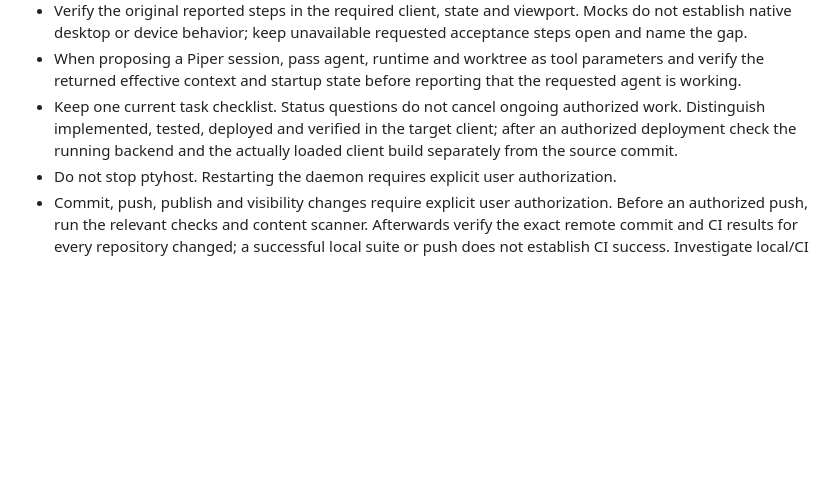
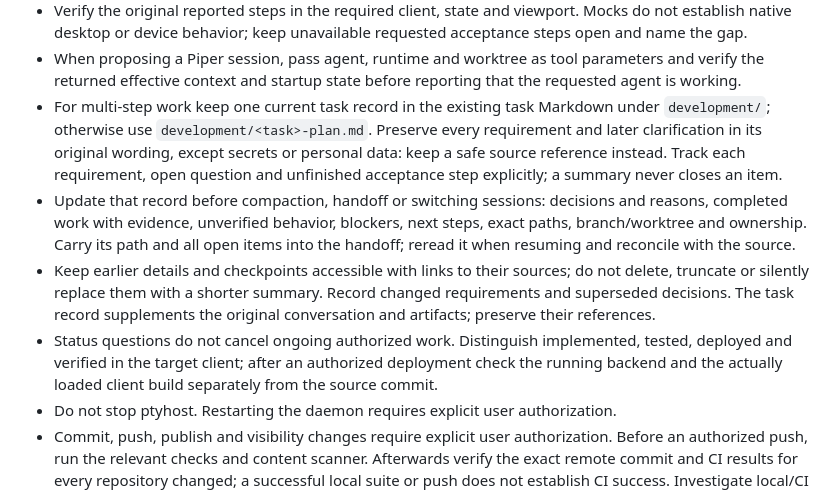
Before and after one commit to Kamest/Piper, a Markdown page: AGENTS.md, the part around the change. Drawn GitHub-style; blank space fills up the shorter version.

Commit message:
docs: preserve task context across session handoffs

```diff
--- a/AGENTS.md
+++ b/AGENTS.md
@@ -37,9 +37,19 @@
   native desktop or device behavior; keep unavailable requested acceptance steps open and name the gap.
 - When proposing a Piper session, pass agent, runtime and worktree as tool parameters and verify the
   returned effective context and startup state before reporting that the requested agent is working.
-- Keep one current task checklist. Status questions do not cancel ongoing authorized work. Distinguish
-  implemented, tested, deployed and verified in the target client; after an authorized deployment check
-  the running backend and the actually loaded client build separately from the source commit.
+- For multi-step work keep one current task record in the existing task Markdown under `development/`;
+  otherwise use `development/<task>-plan.md`. Preserve every requirement and later clarification in its
+  original wording, except secrets or personal data: keep a safe source reference instead. Track each
+  requirement, open question and unfinished acceptance step explicitly; a summary never closes an item.
+- Update that record before compaction, handoff or switching sessions: decisions and reasons, completed
+  work with evidence, unverified behavior, blockers, next steps, exact paths, branch/worktree and ownership.
+  Carry its path and all open items into the handoff; reread it when resuming and reconcile with the source.
+- Keep earlier details and checkpoints accessible with links to their sources; do not delete, truncate or
+  silently replace them with a shorter summary. Record changed requirements and superseded decisions.
+  The task record supplements the original conversation and artifacts; preserve their references.
+- Status questions do not cancel ongoing authorized work. Distinguish implemented, tested, deployed and
+  verified in the target client; after an authorized deployment check the running backend and the
+  actually loaded client build separately from the source commit.
 - Do not stop ptyhost. Restarting the daemon requires explicit user authorization.
 - Commit, push, publish and visibility changes require explicit user authorization.
   Before an authorized push, run the relevant checks and content scanner. Afterwards verify the exact
```
Also changed, not shown: CHANGELOG.md (+3 -0 lines).
